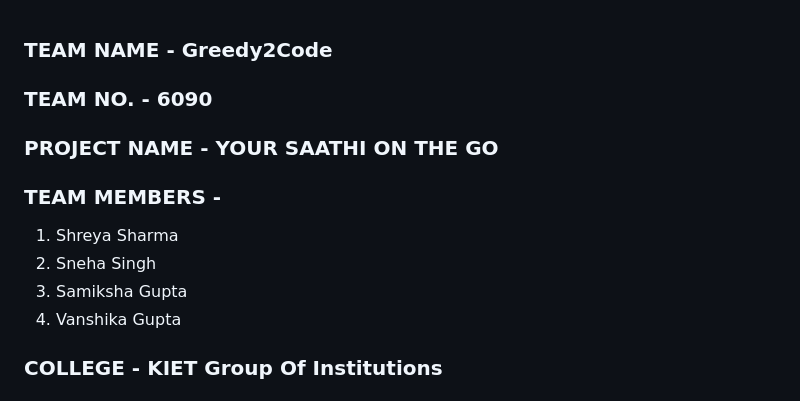
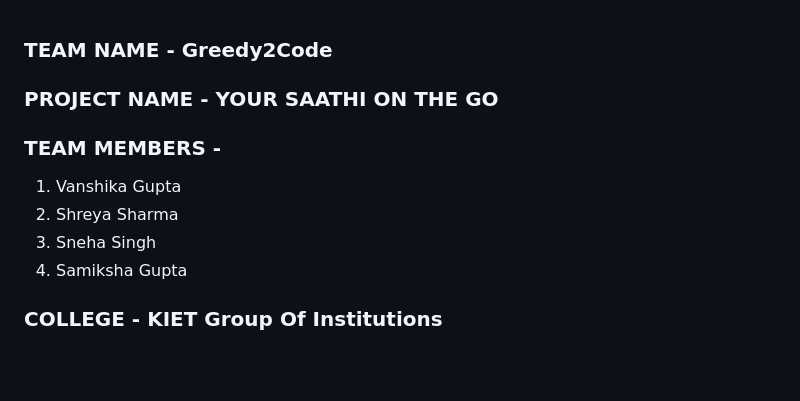
Before and after one commit to itsvanshika/VRsecure, a Markdown page: README.md, the part around the change. Rendered like a GitHub page; blank space fills up the shorter version.

```diff
--- a/README.md
+++ b/README.md
@@ -1,14 +1,14 @@
 ### TEAM NAME - Greedy2Code
 
-### TEAM NO. - 6090
 
 ### PROJECT NAME - YOUR SAATHI ON THE GO
 
 ### TEAM MEMBERS -
-1. Shreya  Sharma
-2. Sneha Singh
-3. Samiksha Gupta
-4. Vanshika Gupta
+1. Vanshika Gupta
+2. Shreya  Sharma
+3. Sneha Singh
+4. Samiksha Gupta
+
 
 
 
```
